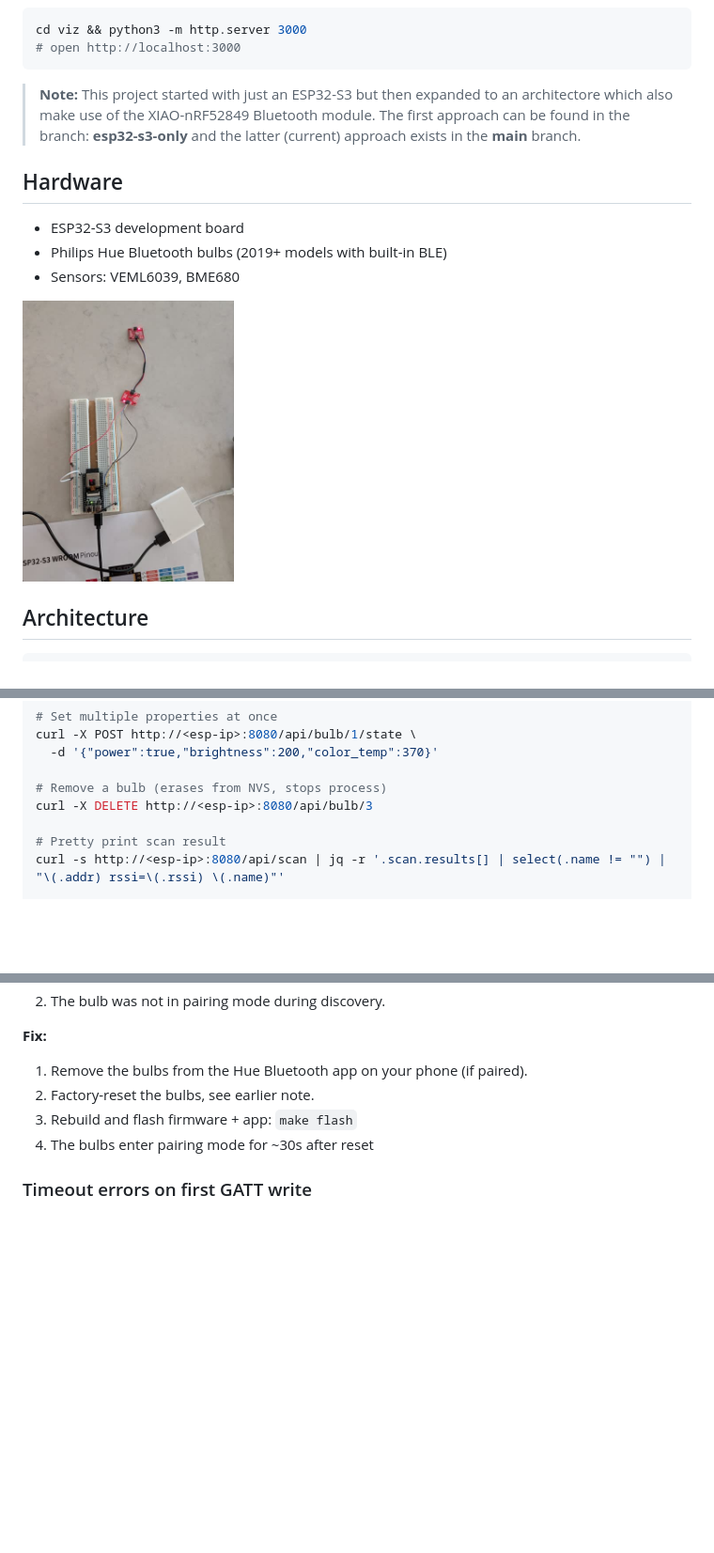
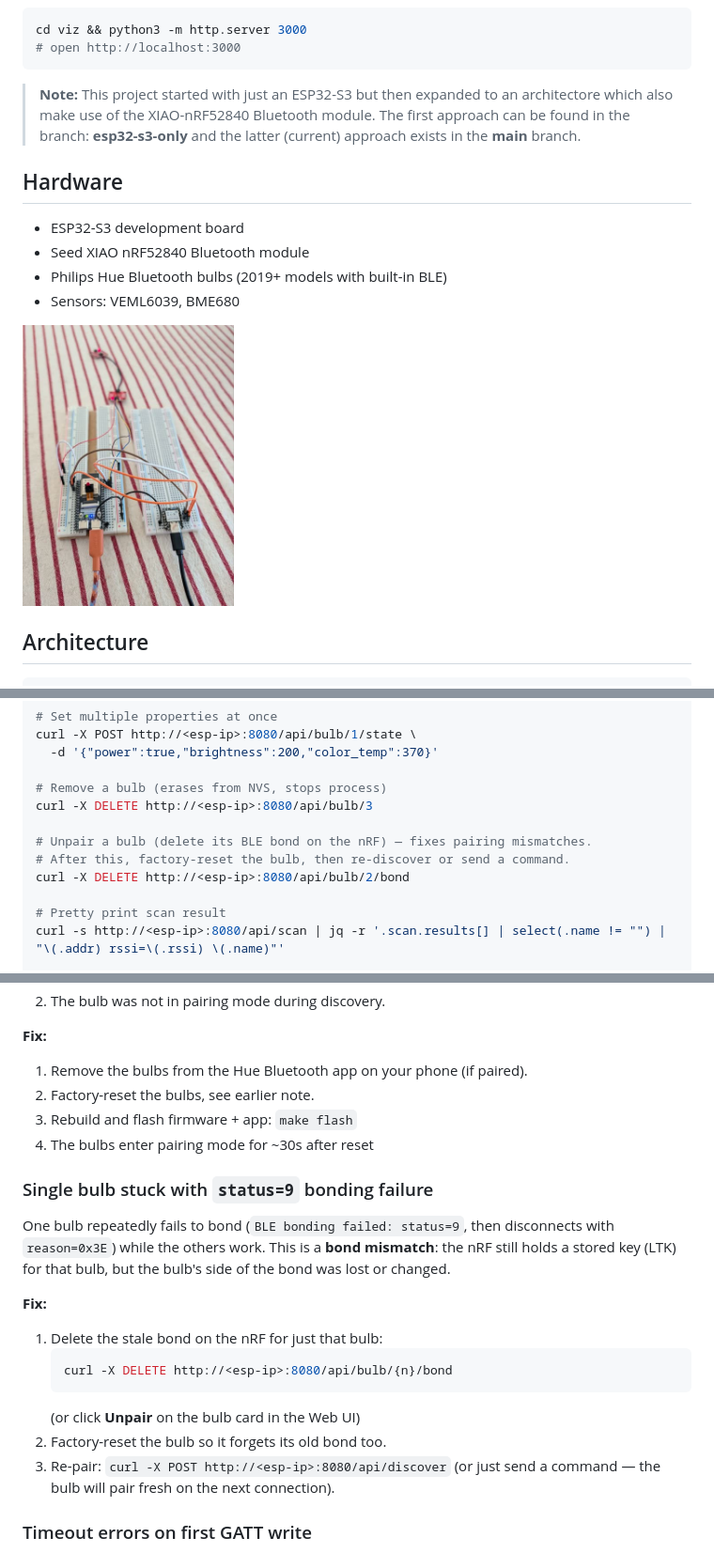
Before and after one commit to etnt/myhome-assistant, a Markdown page: README.md, 3 parts joined by grey strips. Shown: that part at 94% size. Rendered like a GitHub page; pictures changed too: myhome-assistant-hw.jpg; blank space fills up the shorter version.

````diff
--- a/README.md
+++ b/README.md
@@ -18,13 +18,14 @@ cd viz && python3 -m http.server 3000
 ```
 
 > **Note:** This project started with just an ESP32-S3 but then expanded to
-> an architectore which also make use of the XIAO-nRF52849 Bluetooth module.
+> an architectore which also make use of the XIAO-nRF52840 Bluetooth module.
 > The first approach can be found in the branch: **esp32-s3-only** and the
 > latter (current) approach exists in the **main** branch.
 
 ## Hardware
 
 - ESP32-S3 development board
+- Seed XIAO nRF52840 Bluetooth module
 - Philips Hue Bluetooth bulbs (2019+ models with built-in BLE)
 - Sensors: VEML6039, BME680
 
@@ -226,6 +228,10 @@ curl -X POST http://<esp-ip>:8080/api/bulb/1/state \
 
 # Remove a bulb (erases from NVS, stops process)
 curl -X DELETE http://<esp-ip>:8080/api/bulb/3
+
+# Unpair a bulb (delete its BLE bond on the nRF) — fixes pairing mismatches.
+# After this, factory-reset the bulb, then re-discover or send a command.
+curl -X DELETE http://<esp-ip>:8080/api/bulb/2/bond
 
 # Pretty print scan result
 curl -s http://<esp-ip>:8080/api/scan | jq -r '.scan.results[] | select(.name != "") | "\(.addr) rssi=\(.rssi) \(.name)"'
@@ -436,6 +442,23 @@ GATT writes are rejected because the connection is not encrypted/bonded.
 3. Rebuild and flash firmware + app: `make flash`
 4. The bulbs enter pairing mode for ~30s after reset
 
+### Single bulb stuck with `status=9` bonding failure
+
+One bulb repeatedly fails to bond (`BLE bonding failed: status=9`, then
+disconnects with `reason=0x3E`) while the others work. This is a **bond
+mismatch**: the nRF still holds a stored key (LTK) for that bulb, but the
+bulb's side of the bond was lost or changed.
+
+**Fix:**
+1. Delete the stale bond on the nRF for just that bulb:
+   ```bash
+   curl -X DELETE http://<esp-ip>:8080/api/bulb/{n}/bond
+   ```
+   (or click **Unpair** on the bulb card in the Web UI)
+2. Factory-reset the bulb so it forgets its old bond too.
+3. Re-pair: `curl -X POST http://<esp-ip>:8080/api/discover` (or just send a
+   command — the bulb will pair fresh on the next connection).
+
 ### Timeout errors on first GATT write
 
 The first write to a bulb after connection takes longer (~5-10s) because
````
Also changed, not shown: other parts of README.md (+1 -0 lines), 10 other files.
